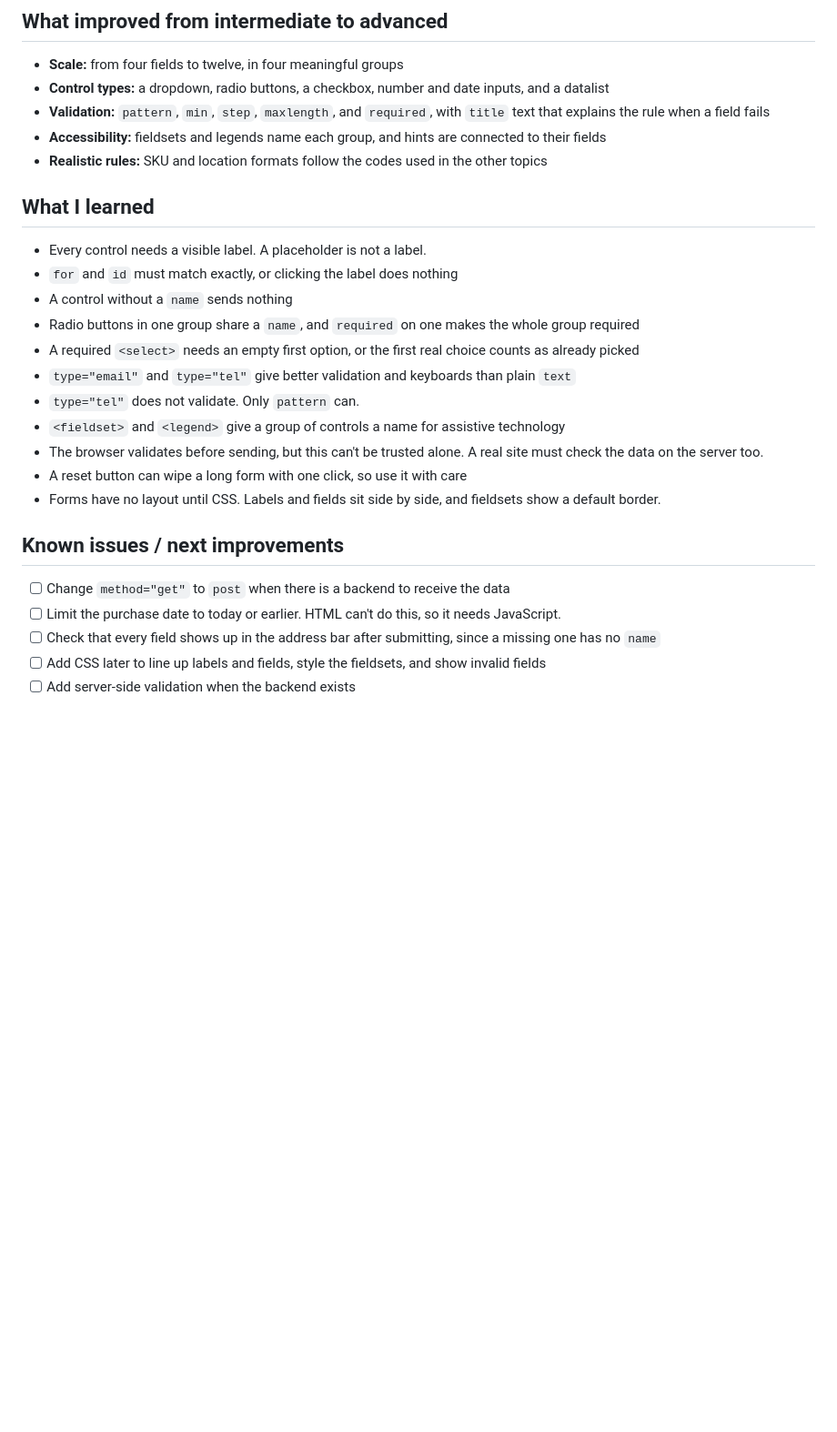
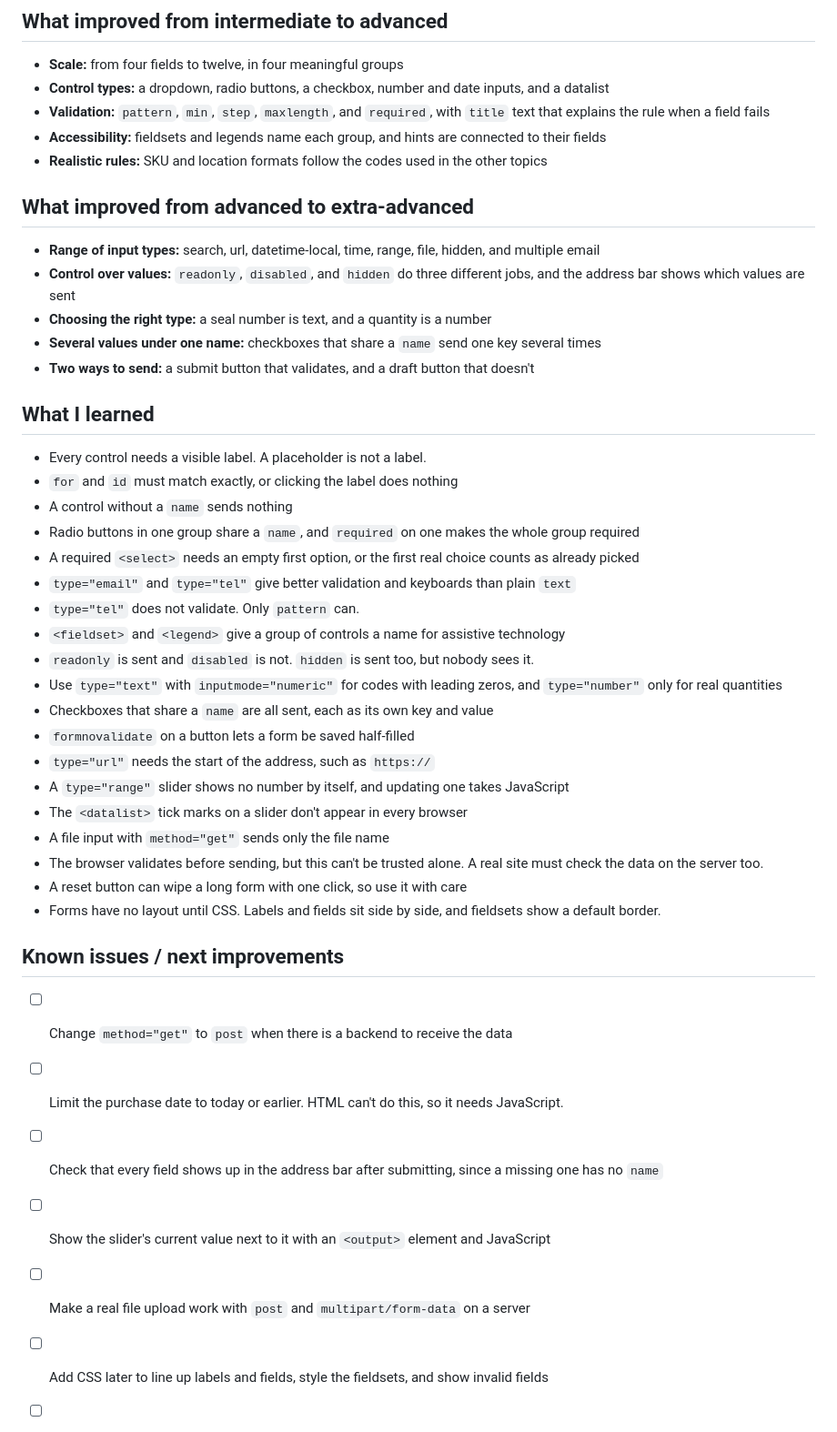
Before and after one commit to azizab-aziz/html-css-learning-lab, a Markdown page: 07-Forms-and-inputs/README.md, the part around one of its changes. Shown at 91% size. Rendered like a GitHub page; blank space fills up the shorter version.

```diff
--- a/07-Forms-and-inputs/README.md
+++ b/07-Forms-and-inputs/README.md
@@ -74,6 +115,14 @@ Details:
 - **Validation:** `pattern`, `min`, `step`, `maxlength`, and `required`, with `title` text that explains the rule when a field fails
 - **Accessibility:** fieldsets and legends name each group, and hints are connected to their fields
 - **Realistic rules:** SKU and location formats follow the codes used in the other topics
+
+## What improved from advanced to extra-advanced
+
+- **Range of input types:** search, url, datetime-local, time, range, file, hidden, and multiple email
+- **Control over values:** `readonly`, `disabled`, and `hidden` do three different jobs, and the address bar shows which values are sent
+- **Choosing the right type:** a seal number is text, and a quantity is a number
+- **Several values under one name:** checkboxes that share a `name` send one key several times
+- **Two ways to send:** a submit button that validates, and a draft button that doesn't
 
 ## What I learned
 
@@ -85,6 +134,14 @@ Details:
 - `type="email"` and `type="tel"` give better validation and keyboards than plain `text`
 - `type="tel"` does not validate. Only `pattern` can.
 - `<fieldset>` and `<legend>` give a group of controls a name for assistive technology
+- `readonly` is sent and `disabled` is not. `hidden` is sent too, but nobody sees it.
+- Use `type="text"` with `inputmode="numeric"` for codes with leading zeros, and `type="number"` only for real quantities
+- Checkboxes that share a `name` are all sent, each as its own key and value
+- `formnovalidate` on a button lets a form be saved half-filled
+- `type="url"` needs the start of the address, such as `https://`
+- A `type="range"` slider shows no number by itself, and updating one takes JavaScript
+- The `<datalist>` tick marks on a slider don't appear in every browser
+- A file input with `method="get"` sends only the file name
 - The browser validates before sending, but this can't be trusted alone. A real site must check the data on the server too.
 - A reset button can wipe a long form with one click, so use it with care
 - Forms have no layout until CSS. Labels and fields sit side by side, and fieldsets show a default border.
@@ -94,5 +151,7 @@ Details:
 - [ ] Change `method="get"` to `post` when there is a backend to receive the data
 - [ ] Limit the purchase date to today or earlier. HTML can't do this, so it needs JavaScript.
 - [ ] Check that every field shows up in the address bar after submitting, since a missing one has no `name`
+- [ ] Show the slider's current value next to it with an `<output>` element and JavaScript
+- [ ] Make a real file upload work with `post` and `multipart/form-data` on a server
 - [ ] Add CSS later to line up labels and fields, style the fieldsets, and show invalid fields
 - [ ] Add server-side validation when the backend exists
```
Also changed, not shown: other parts of 07-Forms-and-inputs/README.md (+42 -1 lines).
